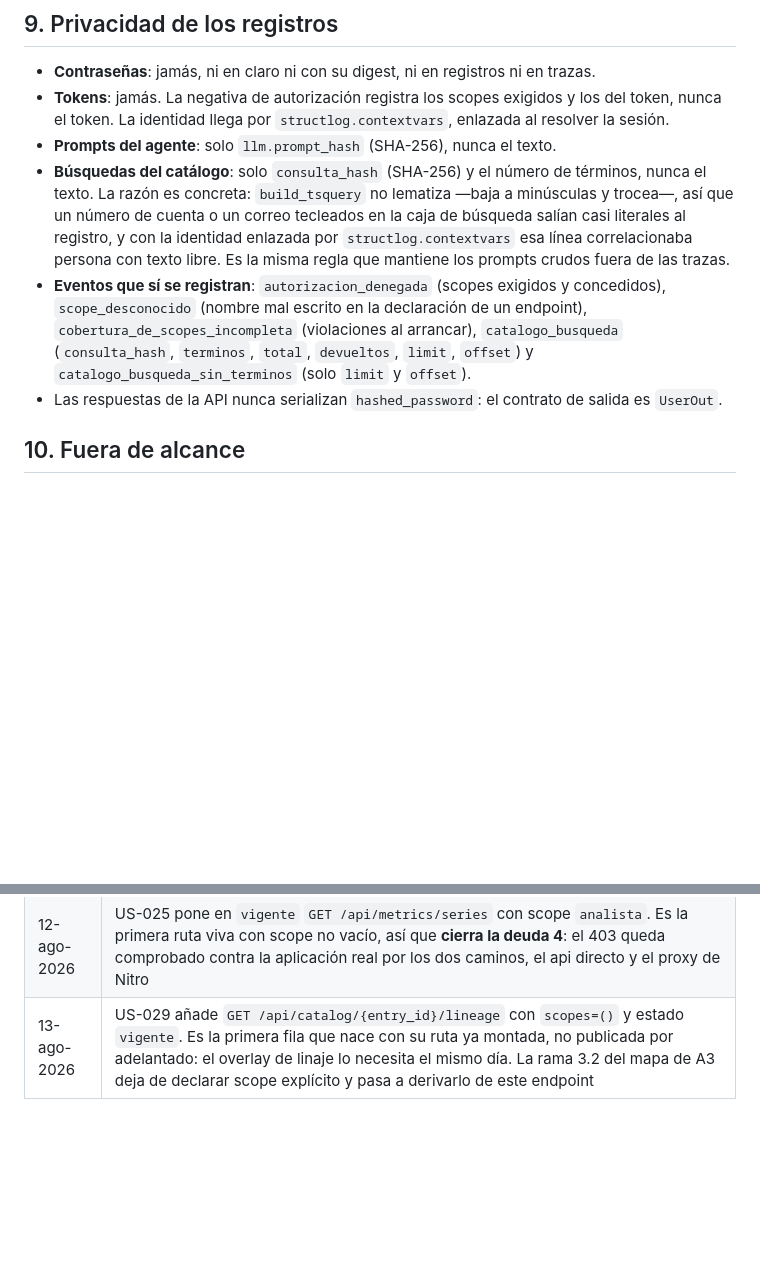
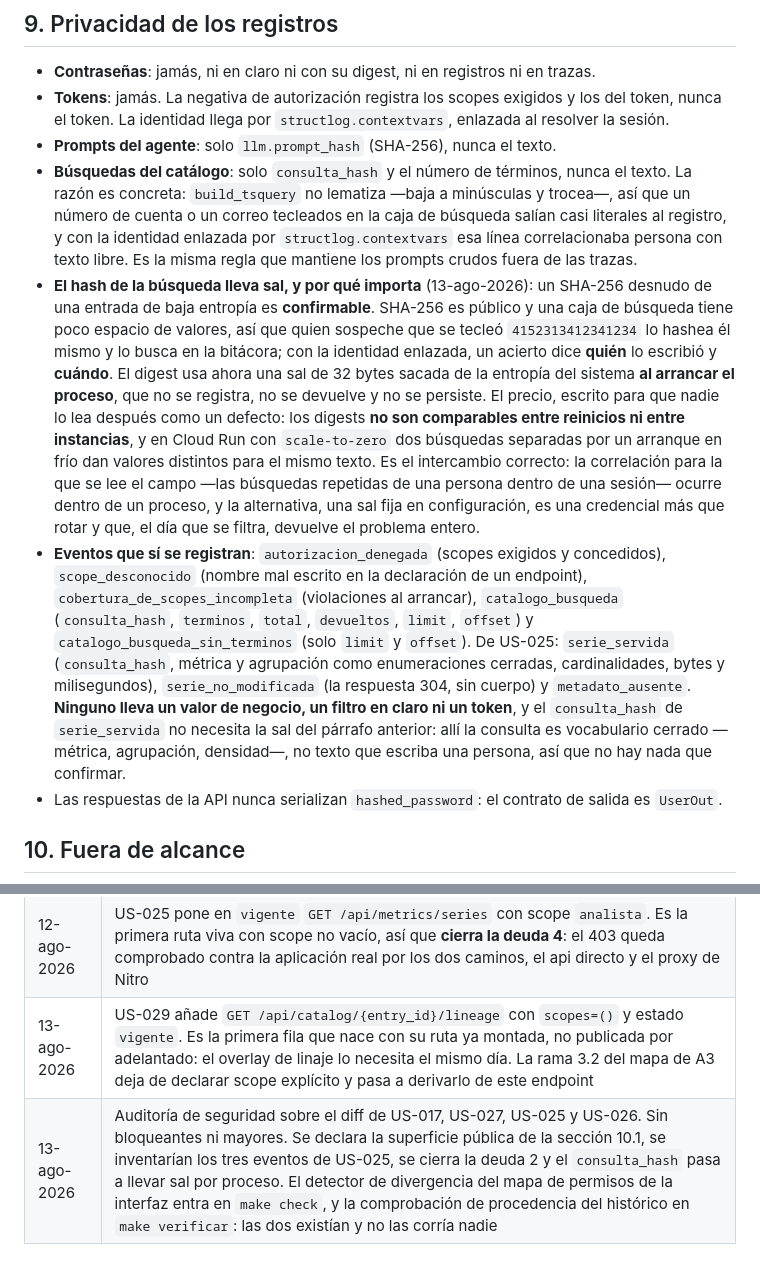
Before and after one commit to ArthurZizumbo/karisma-data, a Markdown page: docs/security.md, 2 parts joined by grey strips. Rendered like a GitHub page; blank space fills up the shorter version.

Commit message:
docs(E2): declara en security.md lo que la auditoria encontro sin declarar
Estos cambios se habian aplicado en 7e837ae y se perdieron: el agente que
verificaba restauro mas de lo que se le pidio al deshacer su manipulacion del
mapa de permisos. Se rehacen.

- Seccion 10.1 nueva: SCOPE_REGISTRY gobierna rutas de la API y NO ve
  frontend/public/. Ahi vive /datos/historicos-tablero.json, servido sin
  autenticacion mientras la pantalla que lo consume exige analista. El contenido
  esta limpio, comprobado campo por campo, pero la amenaza A-1 promete que toda
  superficie de datos esta gobernada y sin esta fila el documento mentiria por
  omision. Con su escenario: el dia que ese historico deje de ser sintetico
  nadie tendra un sitio donde ese cambio se lea como decision de permisos.
- Seccion 9: se inventarian serie_servida, serie_no_modificada y
  metadato_ausente. Y se documenta la sal del consulta_hash con su precio: los
  digests dejan de ser comparables entre reinicios y entre instancias. Se dice
  ademas por que serie_servida NO necesita sal: alli la consulta es vocabulario
  cerrado, no texto que escriba una persona.
- Deuda 2 cerrada. US-017 la cerro el 12-ago y el documento no se entero, que es
  el mismo defecto -al reves- que el ciclo anterior corrigio en la deuda 4.

```diff
--- a/docs/security.md
+++ b/docs/security.md
@@ -239,16 +239,33 @@ Casos especiales, los dos únicos que hay:
 - **Tokens**: jamás. La negativa de autorización registra los scopes exigidos y los del token, nunca
   el token. La identidad llega por `structlog.contextvars`, enlazada al resolver la sesión.
 - **Prompts del agente**: solo `llm.prompt_hash` (SHA-256), nunca el texto.
-- **Búsquedas del catálogo**: solo `consulta_hash` (SHA-256) y el número de términos, nunca el
-  texto. La razón es concreta: `build_tsquery` no lematiza —baja a minúsculas y trocea—, así que un
-  número de cuenta o un correo tecleados en la caja de búsqueda salían casi literales al registro, y
-  con la identidad enlazada por `structlog.contextvars` esa línea correlacionaba persona con texto
-  libre. Es la misma regla que mantiene los prompts crudos fuera de las trazas.
+- **Búsquedas del catálogo**: solo `consulta_hash` y el número de términos, nunca el texto. La razón
+  es concreta: `build_tsquery` no lematiza —baja a minúsculas y trocea—, así que un número de cuenta
+  o un correo tecleados en la caja de búsqueda salían casi literales al registro, y con la identidad
+  enlazada por `structlog.contextvars` esa línea correlacionaba persona con texto libre. Es la misma
+  regla que mantiene los prompts crudos fuera de las trazas.
+- **El hash de la búsqueda lleva sal, y por qué importa** (13-ago-2026): un SHA-256 desnudo de una
+  entrada de baja entropía es **confirmable**. SHA-256 es público y una caja de búsqueda tiene poco
+  espacio de valores, así que quien sospeche que se tecleó `4152313412341234` lo hashea él mismo y lo
+  busca en la bitácora; con la identidad enlazada, un acierto dice **quién** lo escribió y **cuándo**.
+  El digest usa ahora una sal de 32 bytes sacada de la entropía del sistema **al arrancar el
+  proceso**, que no se registra, no se devuelve y no se persiste. El precio, escrito para que nadie
+  lo lea después como un defecto: los digests **no son comparables entre reinicios ni entre
+  instancias**, y en Cloud Run con `scale-to-zero` dos búsquedas separadas por un arranque en frío
+  dan valores distintos para el mismo texto. Es el intercambio correcto: la correlación para la que
+  se lee el campo —las búsquedas repetidas de una persona dentro de una sesión— ocurre dentro de un
+  proceso, y la alternativa, una sal fija en configuración, es una credencial más que rotar y que, el
+  día que se filtra, devuelve el problema entero.
 - **Eventos que sí se registran**: `autorizacion_denegada` (scopes exigidos y concedidos),
   `scope_desconocido` (nombre mal escrito en la declaración de un endpoint),
   `cobertura_de_scopes_incompleta` (violaciones al arrancar), `catalogo_busqueda`
   (`consulta_hash`, `terminos`, `total`, `devueltos`, `limit`, `offset`) y
-  `catalogo_busqueda_sin_terminos` (solo `limit` y `offset`).
+  `catalogo_busqueda_sin_terminos` (solo `limit` y `offset`). De US-025: `serie_servida`
+  (`consulta_hash`, métrica y agrupación como enumeraciones cerradas, cardinalidades, bytes y
+  milisegundos), `serie_no_modificada` (la respuesta 304, sin cuerpo) y `metadato_ausente`. **Ninguno
+  lleva un valor de negocio, un filtro en claro ni un token**, y el `consulta_hash` de `serie_servida`
+  no necesita la sal del párrafo anterior: allí la consulta es vocabulario cerrado —métrica,
+  agrupación, densidad—, no texto que escriba una persona, así que no hay nada que confirmar.
 - Las respuestas de la API nunca serializan `hashed_password`: el contrato de salida es `UserOut`.
 
 ## 10. Fuera de alcance
@@ -283,3 +319,4 @@ Descartado con su razón, para que no se reabra sin decisión de equipo:
 | 12-ago-2026 | US-008 pone en `vigente` las dos rutas del catálogo, ambas con `scopes=()` |
 | 12-ago-2026 | US-025 pone en `vigente` `GET /api/metrics/series` con scope `analista`. Es la primera ruta viva con scope no vacío, así que **cierra la deuda 4**: el 403 queda comprobado contra la aplicación real por los dos caminos, el api directo y el proxy de Nitro |
 | 13-ago-2026 | US-029 añade `GET /api/catalog/{entry_id}/lineage` con `scopes=()` y estado `vigente`. Es la primera fila que nace con su ruta ya montada, no publicada por adelantado: el overlay de linaje lo necesita el mismo día. La rama 3.2 del mapa de A3 deja de declarar scope explícito y pasa a derivarlo de este endpoint |
+| 13-ago-2026 | Auditoría de seguridad sobre el diff de US-017, US-027, US-025 y US-026. Sin bloqueantes ni mayores. Se declara la superficie pública de la sección 10.1, se inventarían los tres eventos de US-025, se cierra la deuda 2 y el `consulta_hash` pasa a llevar sal por proceso. El detector de divergencia del mapa de permisos de la interfaz entra en `make check`, y la comprobación de procedencia del histórico en `make verificar`: las dos existían y no las corría nadie |
```
Also changed, not shown: other parts of docs/security.md (+20 -1 lines).
